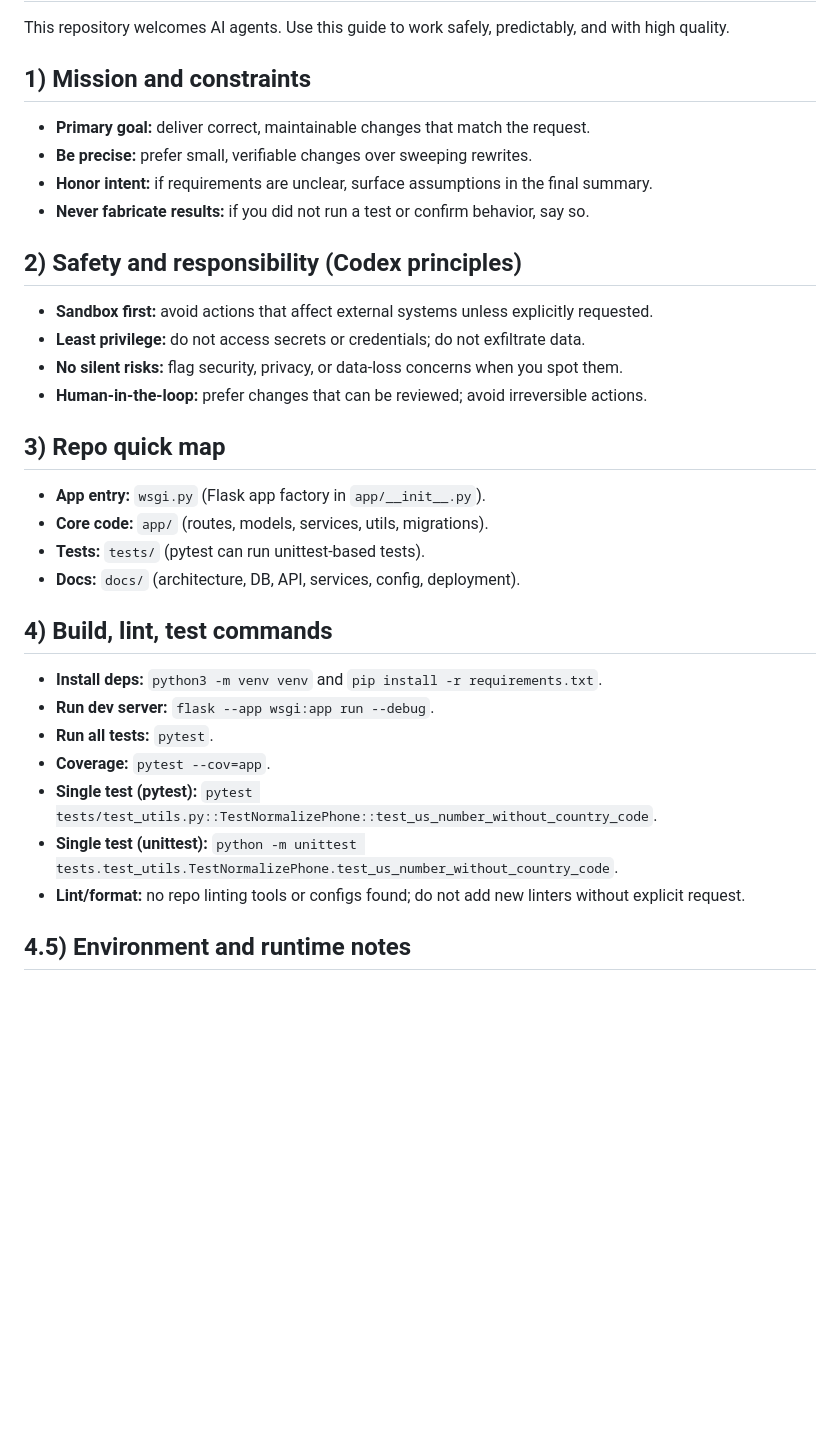
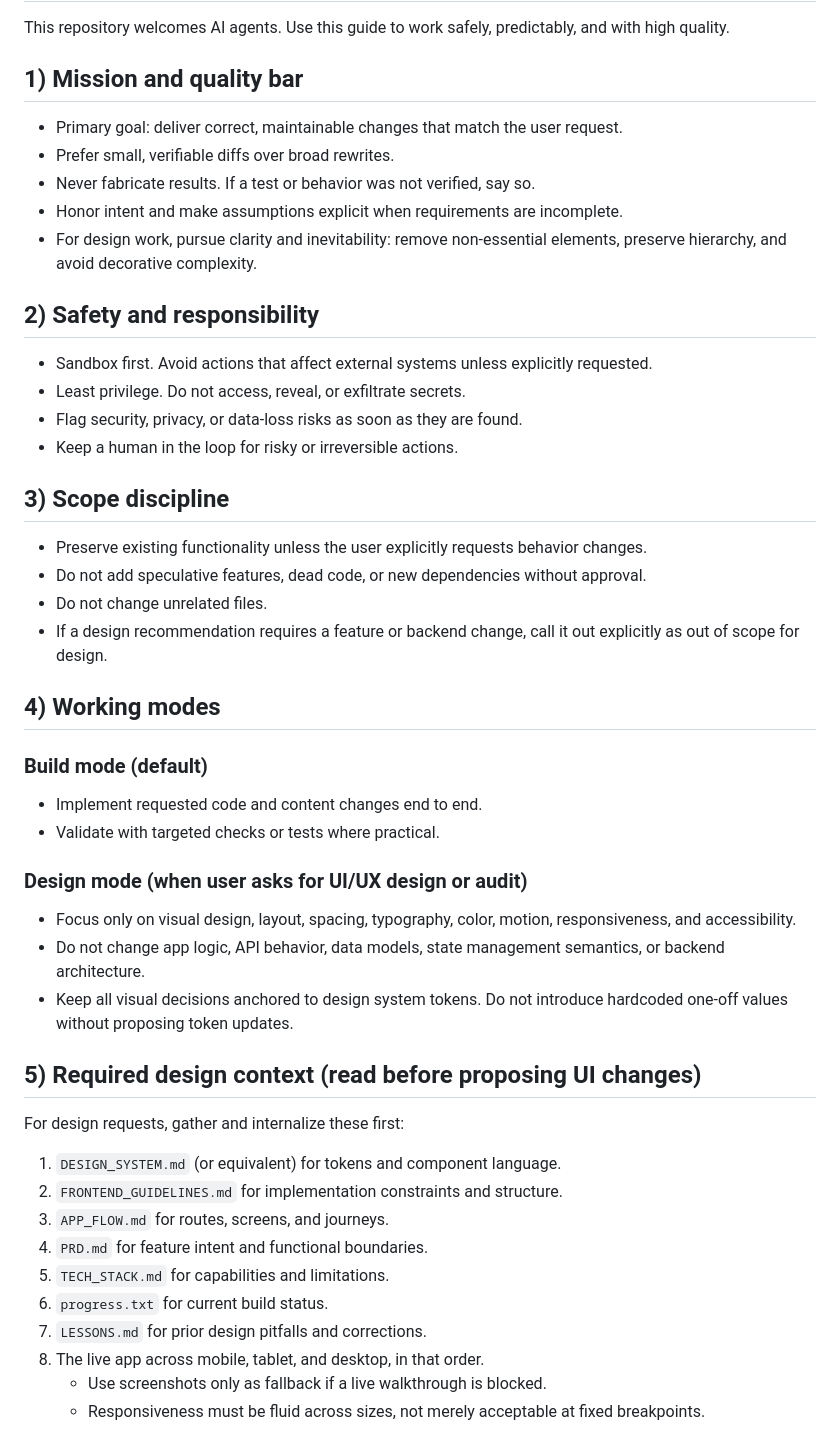
Before and after one commit to magasiev13/AOC-SMS-Admin, a Markdown page: AGENTS.md, the part around one of its changes. Rendered like a GitHub page; blank space fills up the shorter version.

```diff
--- a/AGENTS.md
+++ b/AGENTS.md
@@ -2,31 +2,46 @@
 
 This repository welcomes AI agents. Use this guide to work safely, predictably, and with high quality.
 
-## 1) Mission and constraints
-- **Primary goal:** deliver correct, maintainable changes that match the request.
-- **Be precise:** prefer small, verifiable changes over sweeping rewrites.
-- **Honor intent:** if requirements are unclear, surface assumptions in the final summary.
-- **Never fabricate results:** if you did not run a test or confirm behavior, say so.
+## 1) Mission and quality bar
+- Primary goal: deliver correct, maintainable changes that match the user request.
+- Prefer small, verifiable diffs over broad rewrites.
+- Never fabricate results. If a test or behavior was not verified, say so.
+- Honor intent and make assumptions explicit when requirements are incomplete.
+- For design work, pursue clarity and inevitability: remove non-essential elements, preserve hierarchy, and avoid decorative complexity.
 
-## 2) Safety and responsibility (Codex principles)
-- **Sandbox first:** avoid actions that affect external systems unless explicitly requested.
-- **Least privilege:** do not access secrets or credentials; do not exfiltrate data.
-- **No silent risks:** flag security, privacy, or data-loss concerns when you spot them.
-- **Human-in-the-loop:** prefer changes that can be reviewed; avoid irreversible actions.
+## 2) Safety and responsibility
+- Sandbox first. Avoid actions that affect external systems unless explicitly requested.
+- Least privilege. Do not access, reveal, or exfiltrate secrets.
+- Flag security, privacy, or data-loss risks as soon as they are found.
+- Keep a human in the loop for risky or irreversible actions.
 
-## 3) Repo quick map
-- **App entry:** `wsgi.py` (Flask app factory in `app/__init__.py`).
-- **Core code:** `app/` (routes, models, services, utils, migrations).
-- **Tests:** `tests/` (pytest can run unittest-based tests).
-- **Docs:** `docs/` (architecture, DB, API, services, config, deployment).
+## 3) Scope discipline
+- Preserve existing functionality unless the user explicitly requests behavior changes.
+- Do not add speculative features, dead code, or new dependencies without approval.
+- Do not change unrelated files.
+- If a design recommendation requires a feature or backend change, call it out explicitly as out of scope for design.
 
-## 4) Build, lint, test commands
-- **Install deps:** `python3 -m venv venv` and `pip install -r requirements.txt`.
-- **Run dev server:** `flask --app wsgi:app run --debug`.
-- **Run all tests:** `pytest`.
-- **Coverage:** `pytest --cov=app`.
-- **Single test (pytest):** `pytest tests/test_utils.py::TestNormalizePhone::test_us_number_without_country_code`.
-- **Single test (unittest):** `python -m unittest tests.test_utils.TestNormalizePhone.test_us_number_without_country_code`.
-- **Lint/format:** no repo linting tools or configs found; do not add new linters without explicit request.
+## 4) Working modes
 
-## 4.5) Environment and runtime notes
+### Build mode (default)
+- Implement requested code and content changes end to end.
+- Validate with targeted checks or tests where practical.
+
+### Design mode (when user asks for UI/UX design or audit)
+- Focus only on visual design, layout, spacing, typography, color, motion, responsiveness, and accessibility.
+- Do not change app logic, API behavior, data models, state management semantics, or backend architecture.
+- Keep all visual decisions anchored to design system tokens. Do not introduce hardcoded one-off values without proposing token updates.
+
+## 5) Required design context (read before proposing UI changes)
+For design requests, gather and internalize these first:
+1. `DESIGN_SYSTEM.md` (or equivalent) for tokens and component language.
+2. `FRONTEND_GUIDELINES.md` for implementation constraints and structure.
+3. `APP_FLOW.md` for routes, screens, and journeys.
+4. `PRD.md` for feature intent and functional boundaries.
+5. `TECH_STACK.md` for capabilities and limitations.
+6. `progress.txt` for current build status.
+7. `LESSONS.md` for prior design pitfalls and corrections.
+8. The live app across mobile, tablet, and desktop, in that order.
+   - Use screenshots only as fallback if a live walkthrough is blocked.
+   - Responsiveness must be fluid across sizes, not merely acceptable at fixed breakpoints.
+
```
Also changed, not shown: other parts of AGENTS.md (+156 -97 lines).
